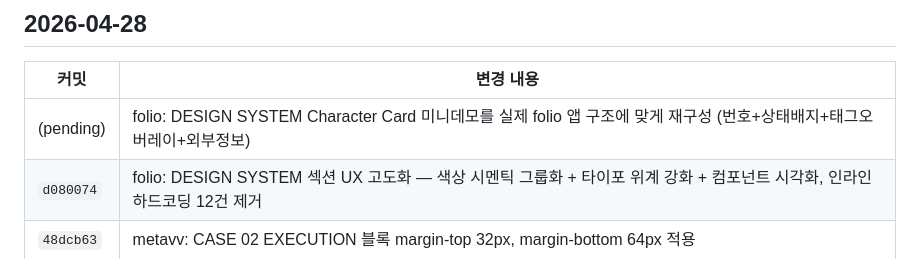
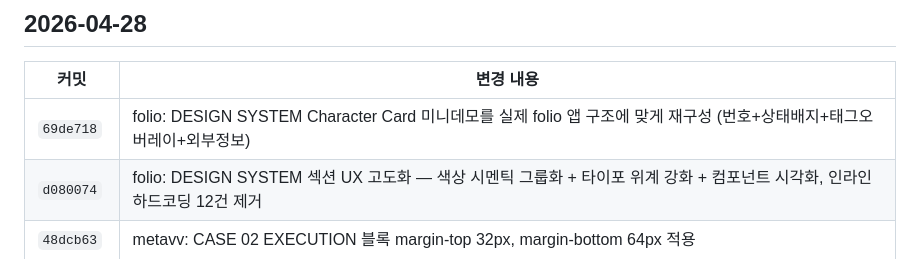
Before and after one commit to GabrielaJeong/gabby-pm-portfolio, a Markdown page: CHANGELOG.md, the part around the change. Rendered like a GitHub page.

Commit message:
docs(changelog): 69de718 커밋 해시 기록

```diff
--- a/CHANGELOG.md
+++ b/CHANGELOG.md
@@ -9,7 +9,7 @@
 
 | 커밋 | 변경 내용 |
 |---|---|
-| (pending) | folio: DESIGN SYSTEM Character Card 미니데모를 실제 folio 앱 구조에 맞게 재구성 (번호+상태배지+태그오버레이+외부정보) |
+| `69de718` | folio: DESIGN SYSTEM Character Card 미니데모를 실제 folio 앱 구조에 맞게 재구성 (번호+상태배지+태그오버레이+외부정보) |
 | `d080074` | folio: DESIGN SYSTEM 섹션 UX 고도화 — 색상 시멘틱 그룹화 + 타이포 위계 강화 + 컴포넌트 시각화, 인라인 하드코딩 12건 제거 |
 | `48dcb63` | metavv: CASE 02 EXECUTION 블록 margin-top 32px, margin-bottom 64px 적용 |
 | `a199d05` | metavv: CASE 02 EXECUTION 화면 갤러리 위치를 카드 그리드 위로 이동 |
```
